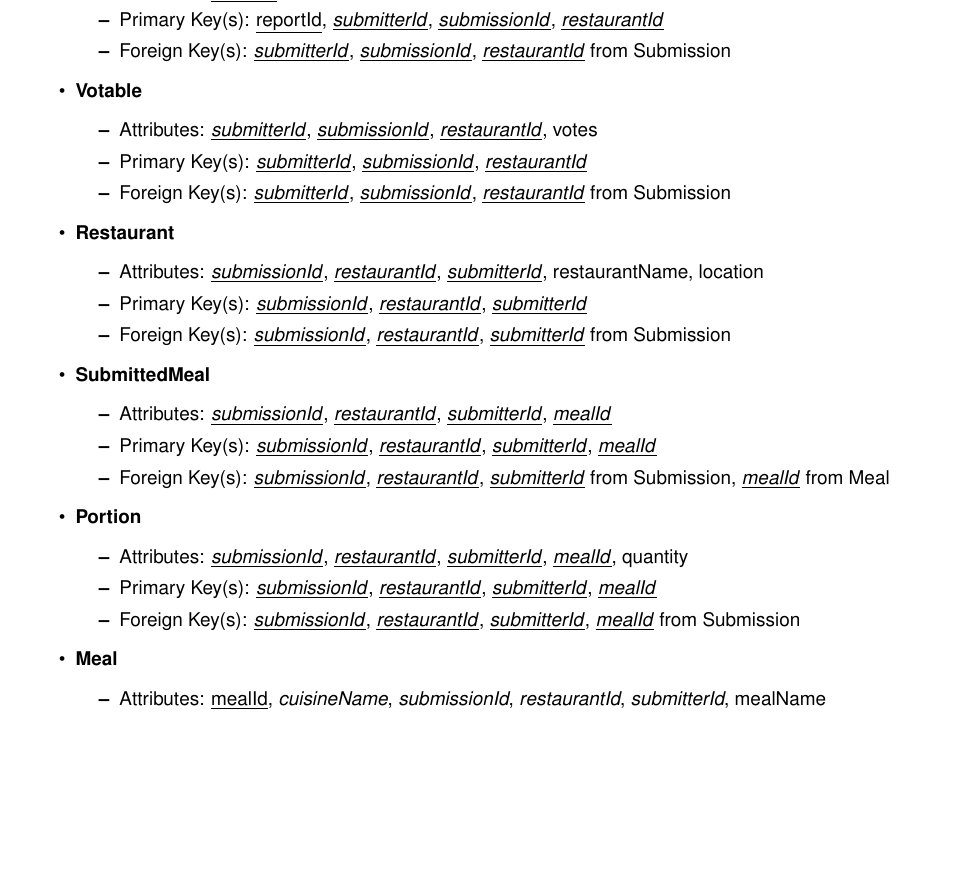
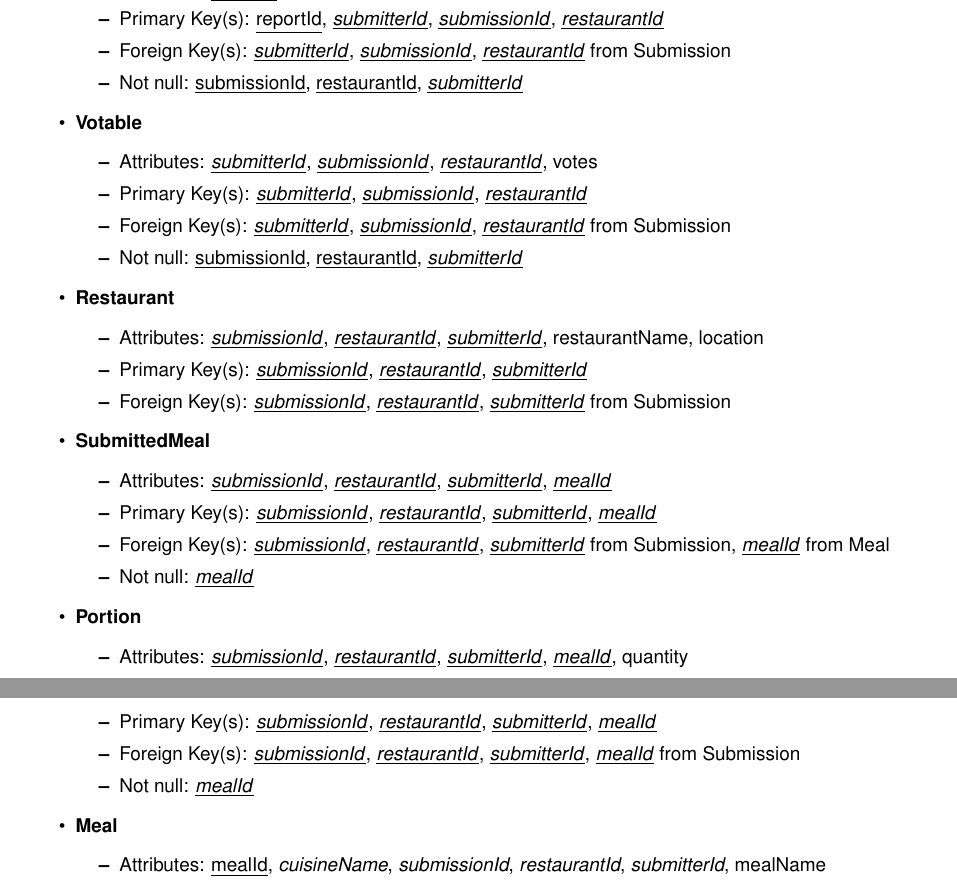
Before and after one commit to davidalb97/PS-Nutr.io, a LaTeX document (docs/latex/Relational Schema - Nutr.io Database/Relational Schema - Nutr.io Database.tex): part of page 2 of 3 before the commit and two parts of pages 2 and 3 of 3 after it, the two joined at a grey line, cut so that both start at the same text, the shorter picture padded with empty space. Compiled offline with pdfLaTeX.

Commit message:
RS update
Signed-off-by: davidalb97 <davidalb97@hotmail.com>

```diff
--- a/docs/latex/Relational Schema - Nutr.io Database/Relational Schema - Nutr.io Database.tex
+++ b/docs/latex/Relational Schema - Nutr.io Database/Relational Schema - Nutr.io Database.tex
@@ -67,6 +69,7 @@
             \item Attributes: \underline{reportId}, \underline{\textit{submitterId}}, \underline{\textit{submissionId}}, \underline{\textit{restaurantId}}, description
             \item Primary Key(s): \underline{reportId}, \underline{\textit{submitterId}}, \underline{\textit{submissionId}}, \underline{\textit{restaurantId}}
             \item Foreign Key(s): \underline{\textit{submitterId}}, \underline{\textit{submissionId}}, \underline{\textit{restaurantId}} from Submission
+            \item Not null: \underline{submissionId}, \underline{restaurantId}, \underline{\textit{submitterId}}
         \end{itemize}
 
         \item \textbf{Votable}
@@ -74,6 +77,7 @@
             \item Attributes: \underline{\textit{submitterId}}, \underline{\textit{submissionId}}, \underline{\textit{restaurantId}}, votes
             \item Primary Key(s): \underline{\textit{submitterId}}, \underline{\textit{submissionId}}, \underline{\textit{restaurantId}}
             \item Foreign Key(s): \underline{\textit{submitterId}}, \underline{\textit{submissionId}}, \underline{\textit{restaurantId}} from Submission
+            \item Not null: \underline{submissionId}, \underline{restaurantId}, \underline{\textit{submitterId}}
         \end{itemize}
 
         \item \textbf{Restaurant}
@@ -88,6 +92,7 @@
             \item Attributes: \underline{\textit{submissionId}}, \underline{\textit{restaurantId}}, \underline{\textit{submitterId}}, \underline{\textit{mealId}}
             \item Primary Key(s): \underline{\textit{submissionId}}, \underline{\textit{restaurantId}}, \underline{\textit{submitterId}}, \underline{\textit{mealId}}
             \item Foreign Key(s): \underline{\textit{submissionId}}, \underline{\textit{restaurantId}}, \underline{\textit{submitterId}} from Submission, \underline{\textit{mealId}} from Meal
+            \item Not null: \underline{\textit{mealId}}
         \end{itemize}
 
         \item \textbf{Portion}
@@ -95,6 +100,7 @@
             \item Attributes: \underline{\textit{submissionId}}, \underline{\textit{restaurantId}}, \underline{\textit{submitterId}}, \underline{\textit{mealId}}, quantity
             \item Primary Key(s): \underline{\textit{submissionId}}, \underline{\textit{restaurantId}}, \underline{\textit{submitterId}}, \underline{\textit{mealId}}
             \item Foreign Key(s): \underline{\textit{submissionId}}, \underline{\textit{restaurantId}}, \underline{\textit{submitterId}}, \underline{\textit{mealId}} from Submission
+            \item Not null: \underline{\textit{mealId}}
         \end{itemize}
 
         \item \textbf{Meal}
```
Also changed, not shown: docs/latex/Relational Schema - Nutr.io Database/Relational Schema - Nutr.io Database.pdf, docs/latex/Relational Schema - Nutr.io Database/Relational Schema - Nutr.io Database.tex (3 more changed lines).
